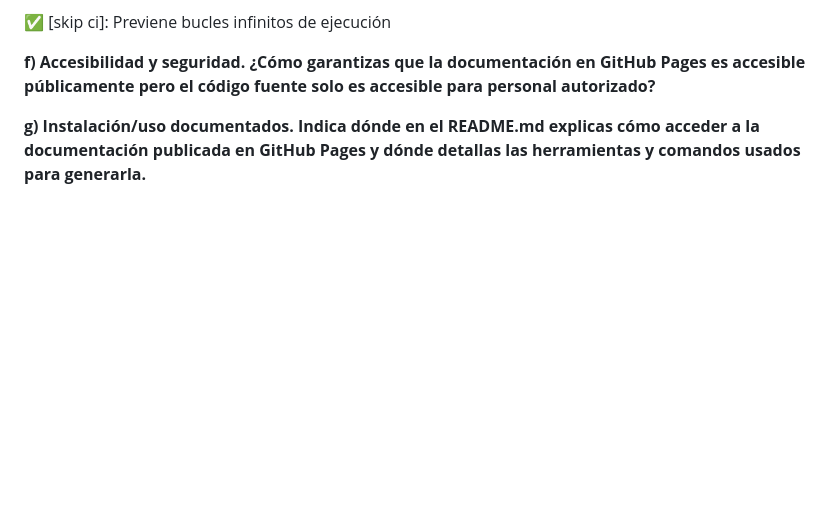
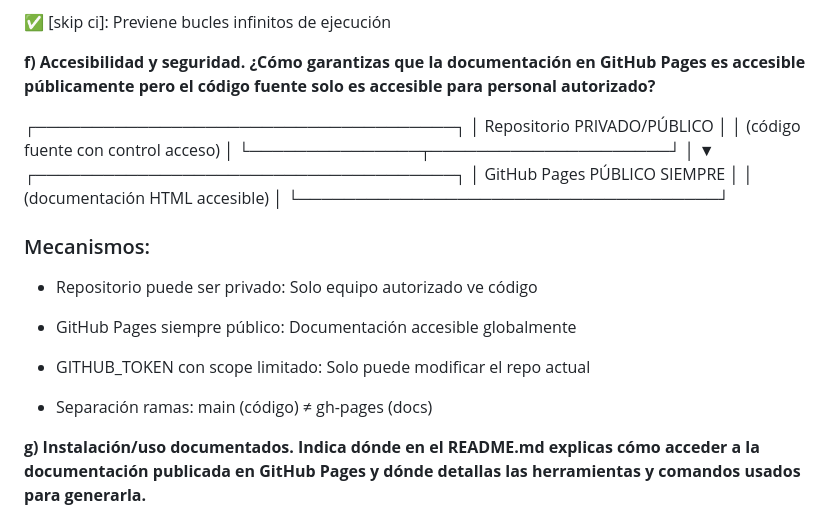
Before and after one commit to Miguel-verdu/P1-MVP, a Markdown page: README.md, the part around the change. GitHub-like rendering; blank space fills up the shorter version.

```diff
--- a/README.md
+++ b/README.md
@@ -111,6 +111,27 @@ Análisis:
 
 **f) Accesibilidad y seguridad. ¿Cómo garantizas que la documentación en GitHub Pages es accesible públicamente pero el código fuente solo es accesible para personal autorizado?**
 
+┌─────────────────────────────────────┐
+│     Repositorio PRIVADO/PÚBLICO     │
+│  (código fuente con control acceso) │
+└───────────────┬─────────────────────┘
+                │
+                ▼
+┌─────────────────────────────────────┐
+│     GitHub Pages PÚBLICO SIEMPRE    │
+│  (documentación HTML accesible)     │
+└─────────────────────────────────────┘
+
+### Mecanismos:
+
+* Repositorio puede ser privado: Solo equipo autorizado ve código
+
+* GitHub Pages siempre público: Documentación accesible globalmente
+
+* GITHUB_TOKEN con scope limitado: Solo puede modificar el repo actual
+
+* Separación ramas: main (código) ≠ gh-pages (docs)
+
 
 **g) Instalación/uso documentados. Indica dónde en el README.md explicas cómo acceder a la documentación publicada en GitHub Pages y dónde detallas las herramientas y comandos usados para generarla.**
 
```
